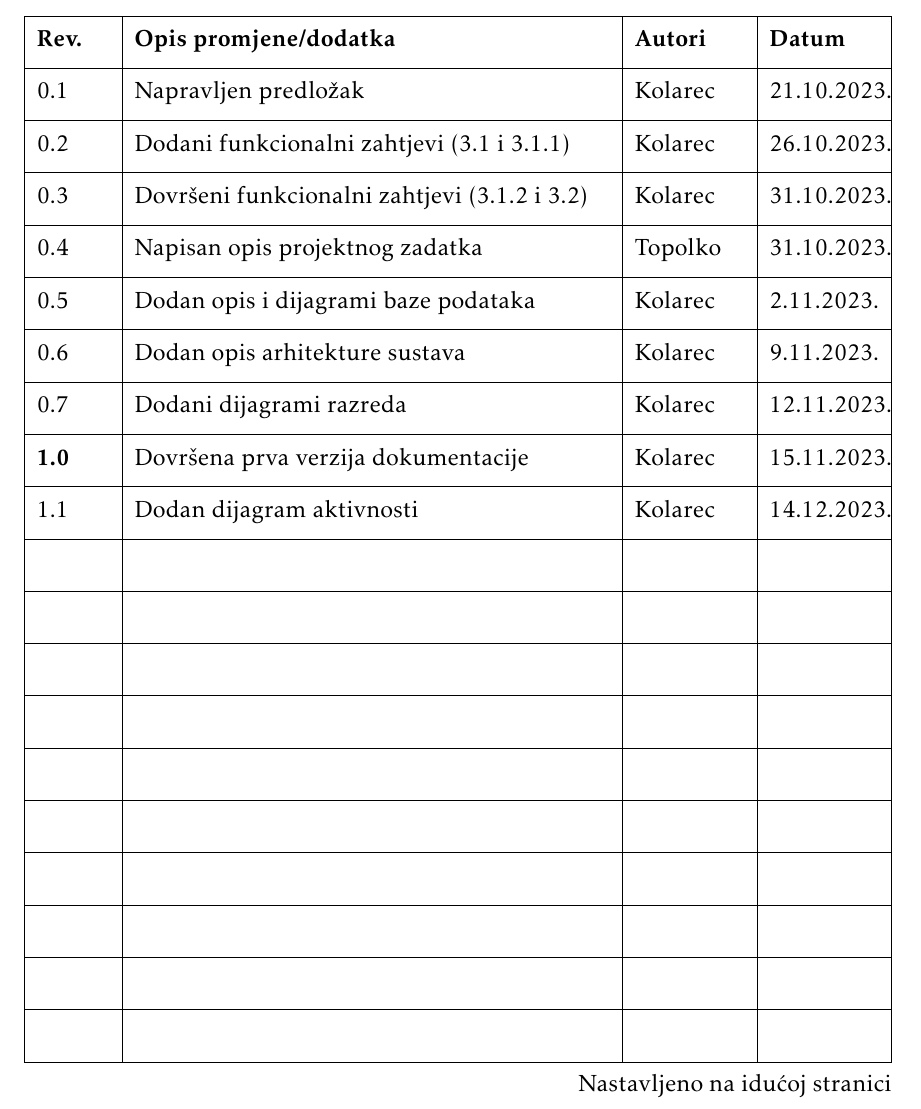
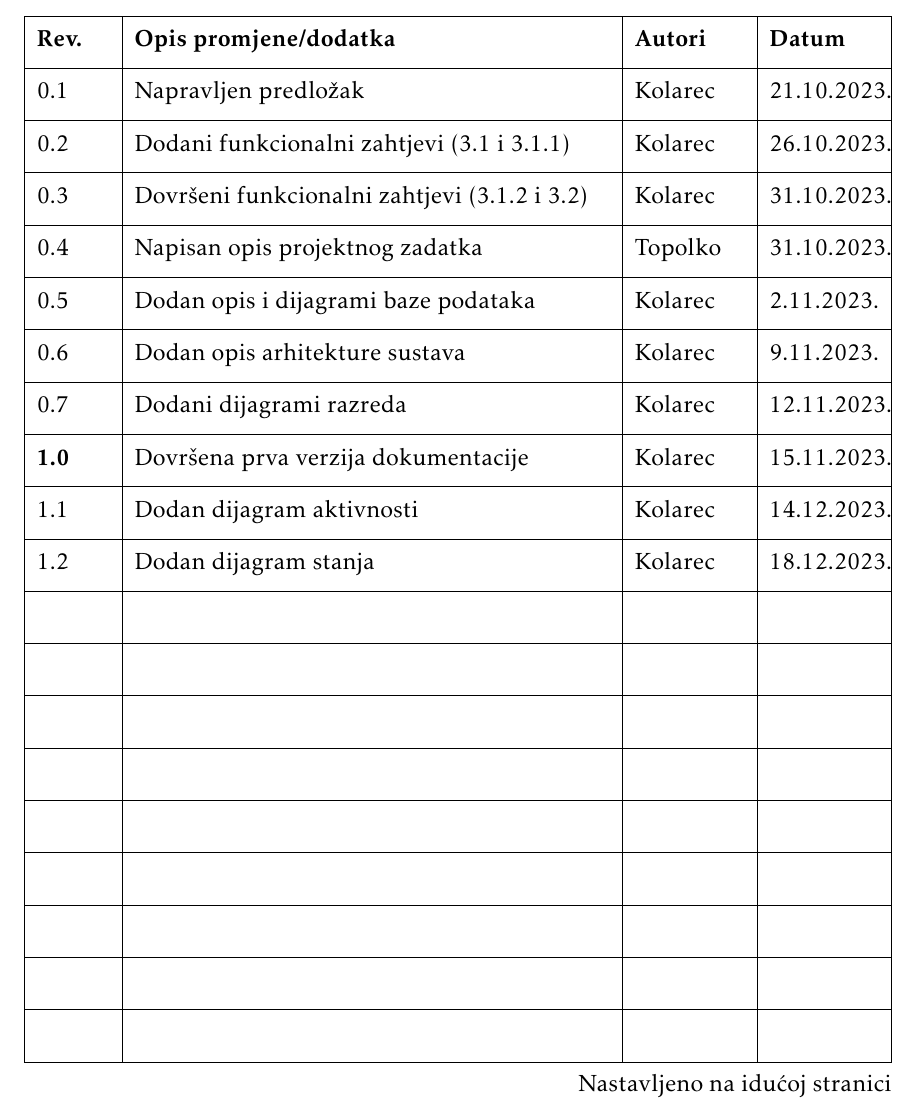
Before and after one commit to TopolkoLucija/Eventovci, a LaTeX document (Dokumentacija/PROGI_ProjektnaDokumentacija.tex, which reads Dokumentacija/Dnevnik_promjena_dokumentacije.tex): part of page 4 of 58, cut so that both start at the same text. Compiled offline with pdfLaTeX.

Commit message:
Dodan zapis u dnevnik promjena dokumentacije

```diff
--- a/Dokumentacija/Dnevnik_promjena_dokumentacije.tex
+++ b/Dokumentacija/Dnevnik_promjena_dokumentacije.tex
@@ -18,7 +18,7 @@
 			0.7 & Dodani dijagrami razreda & Kolarec & 12.11.2023. \\[3pt] \hline
 			\textbf{1.0} & Dovršena prva verzija dokumentacije & Kolarec &  15.11.2023.\\[3pt] \hline
 			 1.1 & Dodan dijagram aktivnosti & Kolarec & 14.12.2023.\\[3pt] \hline
-			 & &  & \\[3pt] \hline
+			 1.2 & Dodan dijagram stanja & Kolarec & 18.12.2023. \\[3pt] \hline
 			 & &  & \\[3pt] \hline
 			 & &  & \\[3pt] \hline
 			 & &  & \\[3pt] \hline
```
